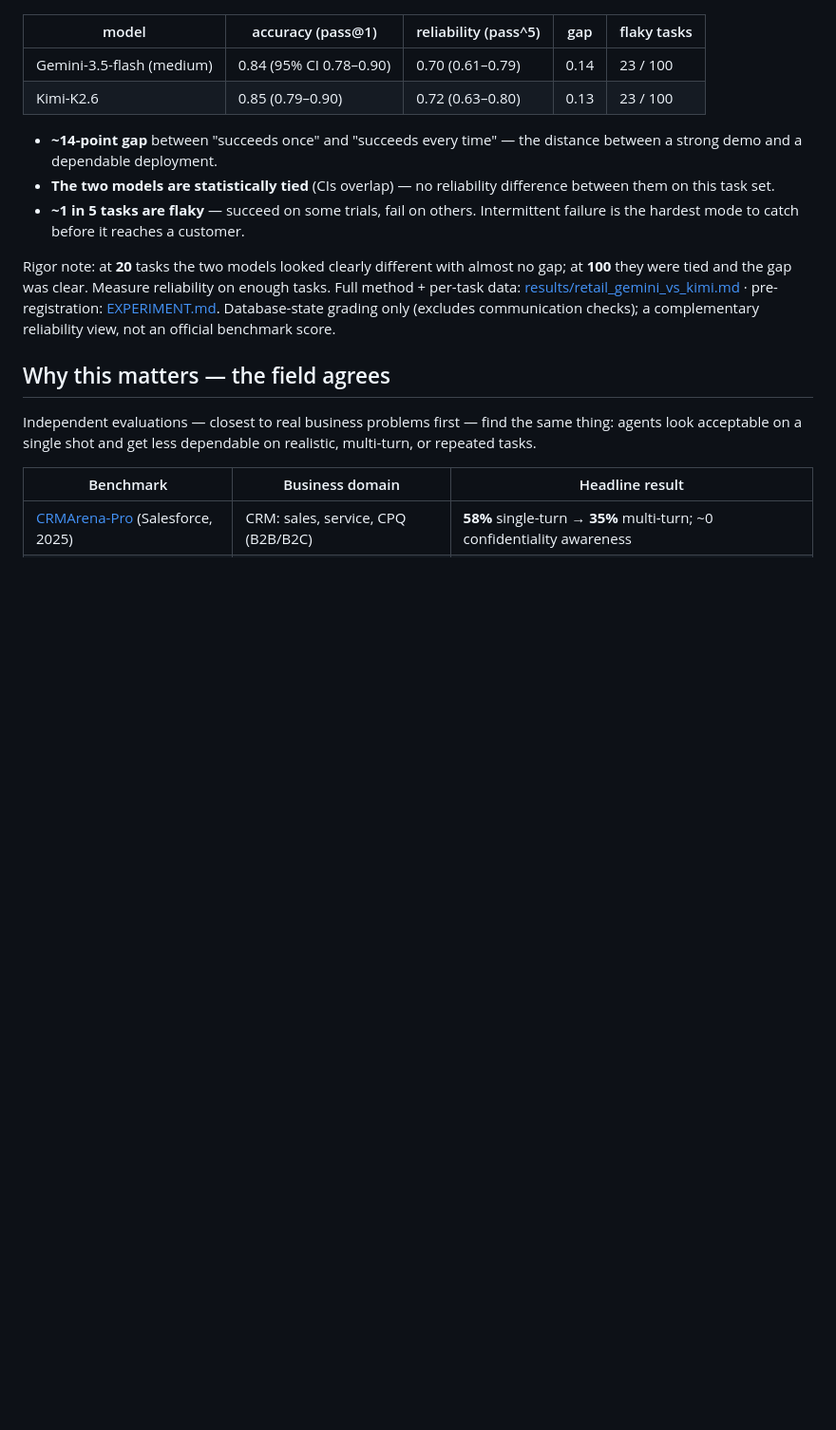
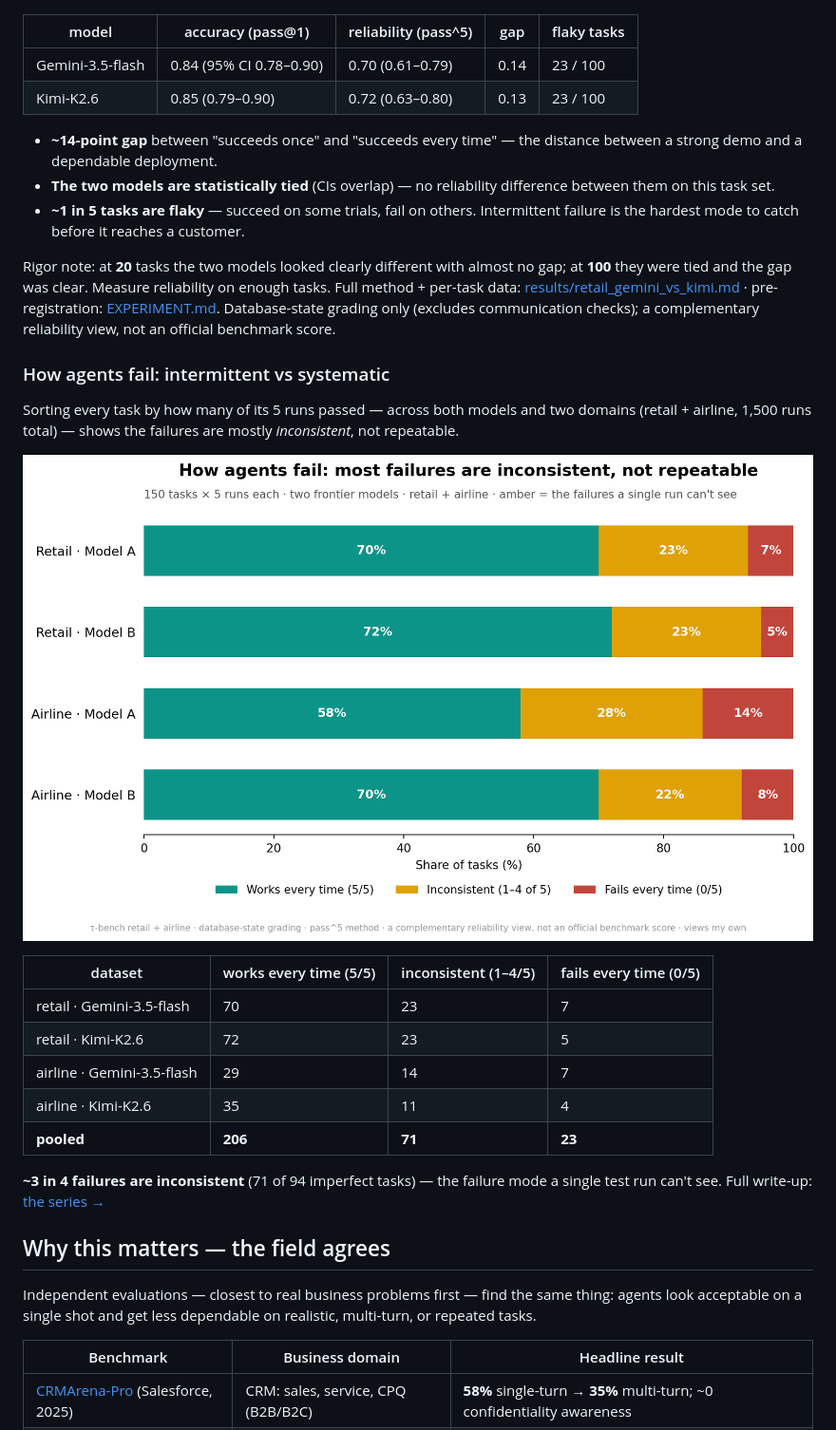
Before and after one commit to tanwargenairesearch/agent-reliability-probe, a Markdown page: README.md, the part around the change. Shown at 95% size. Drawn GitHub-style; blank space fills up the shorter version.

Commit message:
README: add Note 2 results (intermittent failure) + drop inaccurate medium label
Add the how-agents-fail breakdown (retail+airline, 1500 runs, ~3 in 4 failures
inconsistent) with the post2 chart; remove the '(medium)' Gemini label.

```diff
--- a/README.md
+++ b/README.md
@@ -44,7 +44,7 @@ Two recent frontier models, each run as a τ-bench **retail** agent, 100 tasks
 
 | model | accuracy (pass@1) | reliability (pass^5) | gap | flaky tasks |
 |---|---|---|---|---|
-| Gemini-3.5-flash (medium) | 0.84 (95% CI 0.78–0.90) | 0.70 (0.61–0.79) | 0.14 | 23 / 100 |
+| Gemini-3.5-flash | 0.84 (95% CI 0.78–0.90) | 0.70 (0.61–0.79) | 0.14 | 23 / 100 |
 | Kimi-K2.6 | 0.85 (0.79–0.90) | 0.72 (0.63–0.80) | 0.13 | 23 / 100 |
 
 - **~14-point gap** between "succeeds once" and "succeeds every time" — the
@@ -61,6 +61,26 @@ enough tasks. Full method + per-task data:
 pre-registration: [EXPERIMENT.md](EXPERIMENT.md). Database-state grading only
 (excludes communication checks); a complementary reliability view, not an
 official benchmark score.
+
+### How agents fail: intermittent vs systematic
+
+Sorting every task by how many of its 5 runs passed — across both models and two
+domains (retail + airline, 1,500 runs total) — shows the failures are mostly
+*inconsistent*, not repeatable.
+
+![how agents fail](results/post2_chart.png)
+
+| dataset | works every time (5/5) | inconsistent (1–4/5) | fails every time (0/5) |
+|---|---|---|---|
+| retail · Gemini-3.5-flash | 70 | 23 | 7 |
+| retail · Kimi-K2.6 | 72 | 23 | 5 |
+| airline · Gemini-3.5-flash | 29 | 14 | 7 |
+| airline · Kimi-K2.6 | 35 | 11 | 4 |
+| **pooled** | **206** | **71** | **23** |
+
+**~3 in 4 failures are inconsistent** (71 of 94 imperfect tasks) — the failure
+mode a single test run can't see. Full write-up:
+[the series →](https://tanwargenairesearch.github.io/agent-reliability-probe/)
 
 ## Why this matters — the field agrees
 
```
